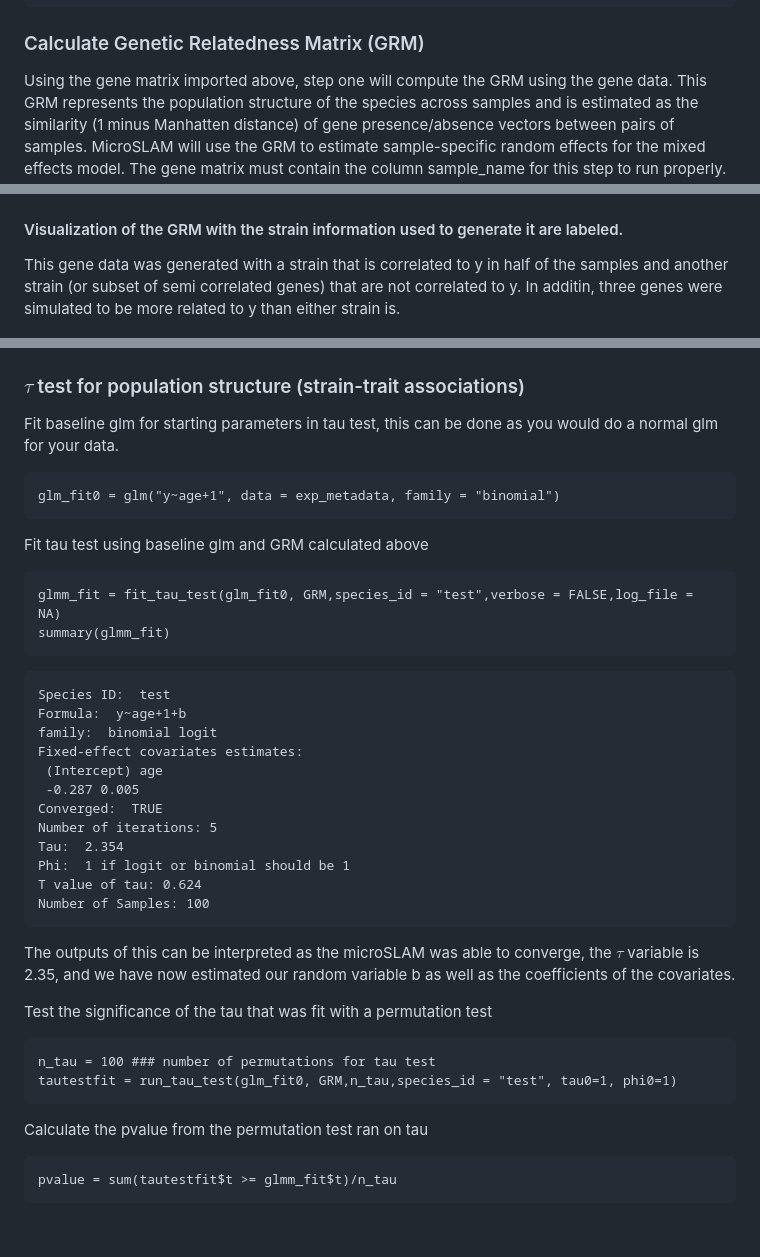
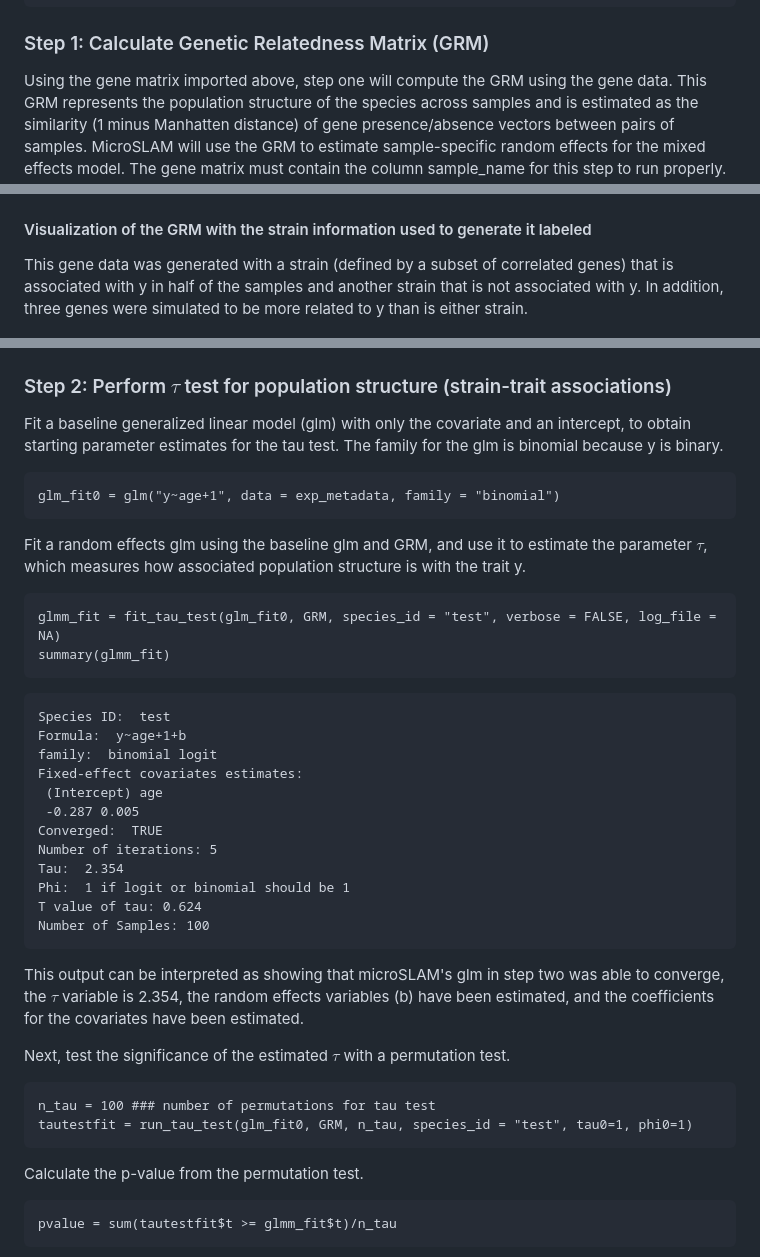
Before and after one commit to miriam-goldman/microSLAM, a Markdown page: README.md, 3 parts joined by grey strips. GitHub-like rendering; blank space fills up the shorter version.

Commit message:
Update README.md
Edited tau test (step 2).

````diff
--- a/README.md
+++ b/README.md
@@ -40,7 +40,7 @@ exp_metadata = read.csv("../example_data/exp_metadata.csv") ### read in example
 ## metadata is a number of samples (same as gene data) by k (number of covariates + 1) matrix
 ```
 
-### Calculate Genetic Relatedness Matrix (GRM)
+### Step 1: Calculate Genetic Relatedness Matrix (GRM)
 
 Using the gene matrix imported above, step one will compute the GRM using the gene data. This GRM represents the population structure of the species across samples and is estimated as the similarity (1 minus Manhatten distance) of gene presence/absence vectors between pairs of samples. MicroSLAM will use the GRM to estimate sample-specific random effects for the mixed effects model. The gene matrix must contain the column sample_name for this step to run properly. Note that users may provide their own GRM in the following steps of microSLAM. For example, the GRM could be computed using a different distance or it could be esimated using other forms of genetic variation, such as core geneome single-nucleotide variants.
 ```
@@ -50,22 +50,22 @@ Example of GRM:
 
 <img src="https://github.com/miriam-goldman/microSLAM/blob/main/other/GRM.png" width=500>
 
-#### Visualization of the GRM with the strain information used to generate it are labeled.
-This gene data was generated with a strain that is correlated to y in half of the samples and another strain (or subset of semi correlated genes) that are not correlated to y. In additin, three genes were simulated to be more related to y than either strain is.
+#### Visualization of the GRM with the strain information used to generate it labeled
+This gene data was generated with a strain (defined by a subset of correlated genes) that is associated with y in half of the samples and another strain that is not associated with y. In addition, three genes were simulated to be more related to y than is either strain.
 
 <img src="https://github.com/miriam-goldman/microSLAM/blob/main/other/exampleGRM.png" width=600>
 
-### $\tau$ test for population structure (strain-trait associations)
-Fit baseline glm for starting parameters in tau test, this can be done as you would do a normal glm for your data.
+### Step 2: Perform $\tau$ test for population structure (strain-trait associations)
+Fit a baseline generalized linear model (glm) with only the covariate and an intercept, to obtain starting parameter estimates for the tau test. The family for the glm is binomial because y is binary.
 
 ```
 glm_fit0 = glm("y~age+1", data = exp_metadata, family = "binomial")
 ```
 
-Fit tau test using baseline glm and GRM calculated above
+Fit a random effects glm using the baseline glm and GRM, and use it to estimate the parameter $\tau$, which measures how associated population structure is with the trait y.
 
 ```
-glmm_fit = fit_tau_test(glm_fit0, GRM,species_id = "test",verbose = FALSE,log_file = NA)
+glmm_fit = fit_tau_test(glm_fit0, GRM, species_id = "test", verbose = FALSE, log_file = NA)
 summary(glmm_fit)
 ```
 
@@ -84,16 +84,16 @@ T value of tau: 0.624
 Number of Samples: 100
 ```
 
-The outputs of this can be interpreted as the microSLAM was able to converge, the $\tau$ variable is 2.35, and we have now estimated our random variable b as well as the coefficients of the covariates.
+This output can be interpreted as showing that microSLAM's glm in step two was able to converge, the $\tau$ variable is 2.354, the random effects variables (b) have been estimated, and the coefficients for the covariates have been estimated.
 
-Test the significance of the tau that was fit with a permutation test
+Next, test the significance of the estimated $\tau$ with a permutation test.
 
 ```
 n_tau = 100 ### number of permutations for tau test
-tautestfit = run_tau_test(glm_fit0, GRM,n_tau,species_id = "test", tau0=1, phi0=1)
+tautestfit = run_tau_test(glm_fit0, GRM, n_tau, species_id = "test", tau0=1, phi0=1)
 ```
 
-Calculate the pvalue from the permutation test ran on tau
+Calculate the p-value from the permutation test.
 
 ```
 pvalue = sum(tautestfit$t >= glmm_fit$t)/n_tau
````
Also changed, not shown: other parts of README.md (+1 -1 lines).
